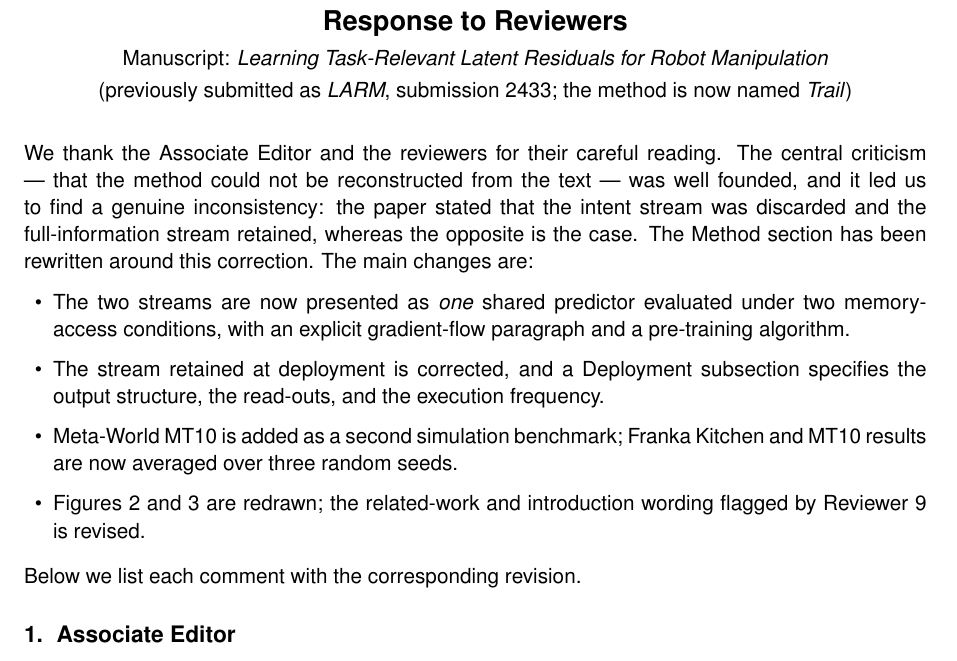
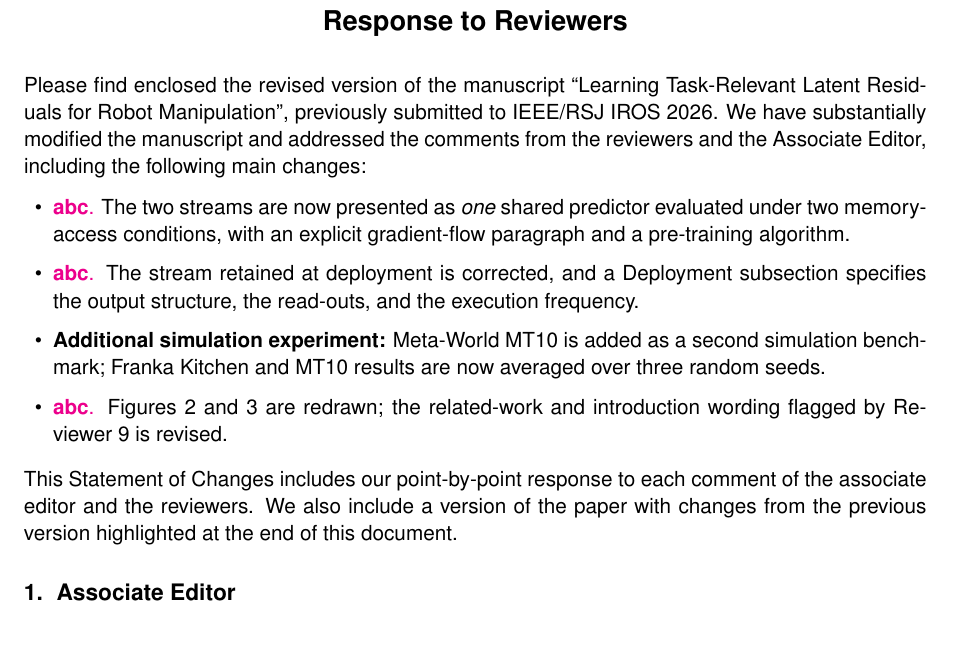
Before and after one commit to lllaaacsh/ICRA2027, a LaTeX document (response_letter.tex): part of page 1 of 4, cut so that both start at the same text. Compiled offline with pdfLaTeX.

Commit message:
Updates from Overleaf

```diff
--- a/response_letter.tex
+++ b/response_letter.tex
@@ -9,6 +9,7 @@
 \usepackage{amsmath}
 \usepackage{titlesec}
 \usepackage[colorlinks=true,allcolors=blue]{hyperref}
+\newcommand{\CO}[1]{{\color{magenta}#1}}
 
 \titleformat{\section}{\large\bfseries}{\thesection.}{0.6em}{}
 \titlespacing*{\section}{0pt}{16pt}{6pt}
@@ -25,34 +26,27 @@
 
 \begin{center}
 {\Large\bfseries Response to Reviewers}\\[4pt]
-{\normalsize Manuscript: \emph{Learning Task-Relevant Latent Residuals for Robot Manipulation}}\\[2pt]
-{\normalsize (previously submitted as \emph{LARM}, submission 2433; the method is now named \emph{Trail})}
+% {\normalsize Manuscript: \emph{Learning Task-Relevant Latent Residuals for Robot Manipulation}}\\[2pt]
+% {\normalsize (previously submitted to IEEE/RSJ IROS 2026 (Submission \#2433).}
 \end{center}
 
 \vspace{6pt}
 \noindent
-We thank the Associate Editor and the reviewers for their careful reading. The central
-criticism --- that the method could not be reconstructed from the text --- was well
-founded, and it led us to find a genuine inconsistency: the paper stated that the
-intent stream was discarded and the full-information stream retained, whereas the
-opposite is the case. The Method section has been rewritten around this correction.
-The main changes are:
+Please find enclosed the revised version of the manuscript ``Learning Task-Relevant Latent Residuals for Robot Manipulation'', previously submitted to IEEE/RSJ IROS 2026. We have substantially modified the manuscript and addressed the comments from the reviewers and the Associate Editor, including the following main changes:
 
 \begin{itemize}[leftmargin=1.4em,itemsep=2pt,topsep=4pt]
-  \item The two streams are now presented as \emph{one} shared predictor evaluated
-        under two memory-access conditions, with an explicit gradient-flow paragraph
-        and a pre-training algorithm.
-  \item The stream retained at deployment is corrected, and a Deployment subsection
+  \item \CO{\textbf{abc}.} The two streams are now presented as \emph{one} shared predictor evaluated under two memory-access conditions, with an explicit gradient-flow paragraph and a pre-training algorithm.
+  \item \CO{\textbf{abc}.} The stream retained at deployment is corrected, and a Deployment subsection
         specifies the output structure, the read-outs, and the execution frequency.
-  \item Meta-World MT10 is added as a second simulation benchmark; Franka Kitchen and
-        MT10 results are now averaged over three random seeds.
-  \item Figures 2 and 3 are redrawn; the related-work and introduction wording flagged
-        by Reviewer 9 is revised.
+  \item \textbf{Additional simulation experiment:} Meta-World MT10 is added as a second simulation benchmark; Franka Kitchen and MT10 results are now averaged over three random seeds.
+  \item \CO{\textbf{abc}.} Figures 2 and 3 are redrawn; the related-work and introduction wording flagged by Reviewer 9 is revised.
 \end{itemize}
 
 \vspace{2pt}
 \noindent
-Below we list each comment with the corresponding revision.
+This Statement of Changes includes our point-by-point response to each comment of the associate editor and the reviewers. We also include a version of the paper with changes from the previous version highlighted at the end of this document.
+
+% In this letter, the references to the literature, figures and tables correspond to those in the revised manuscript, unless stated otherwise.
 
 % ------------------------------------------------------------------
 \section{Associate Editor}
```
Also changed, not shown: ieeeconf/content/abstract.tex (+1 -4 lines), ieeeconf/content/experiment.tex (+5 -5 lines), ieeeconf/content/intro.tex (+2 -7 lines), ieeeconf/content/method.tex (+4 -3 lines), ieeeconf/tables/abl.tex (+2 -2 lines), ieeeconf/figure/ACDINO_cropped.pdf, ieeeconf/figure/DiPredict_cropped.pdf, 2 other files.
